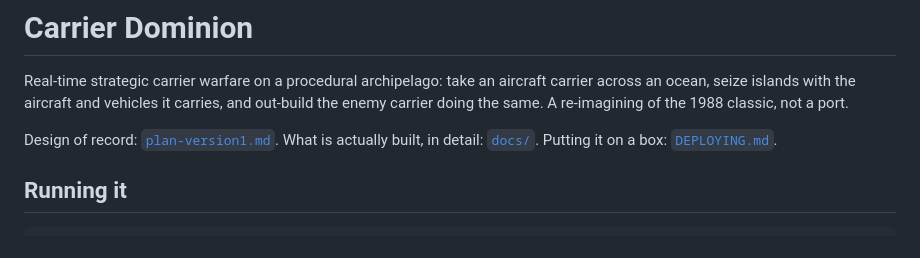
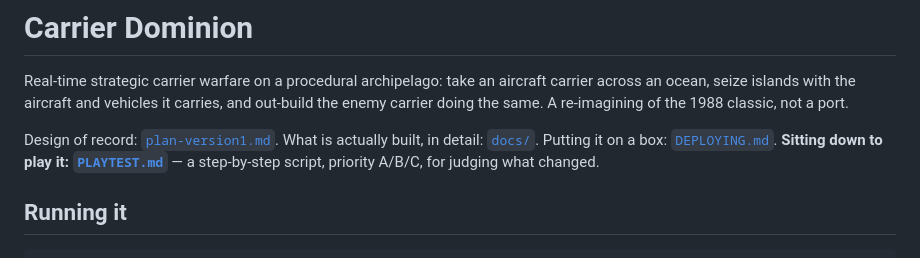
Before and after one commit to kjelloe/CarrierDominion, a Markdown page: README.md, the part around the change. GitHub-like rendering.

```diff
--- a/README.md
+++ b/README.md
@@ -7,7 +7,9 @@ the 1988 classic, not a port.
 
 Design of record: [`plan-version1.md`](plan-version1.md). What is actually
 built, in detail: [`docs/`](docs/00-index.md). Putting it on a box:
-[`DEPLOYING.md`](DEPLOYING.md).
+[`DEPLOYING.md`](DEPLOYING.md). **Sitting down to play it:
+[`PLAYTEST.md`](PLAYTEST.md)** — a step-by-step script, priority A/B/C, for
+judging what changed.
 
 ## Running it
 
```
Also changed, not shown: PLAYTEST.md (added, +217 -0 lines).
